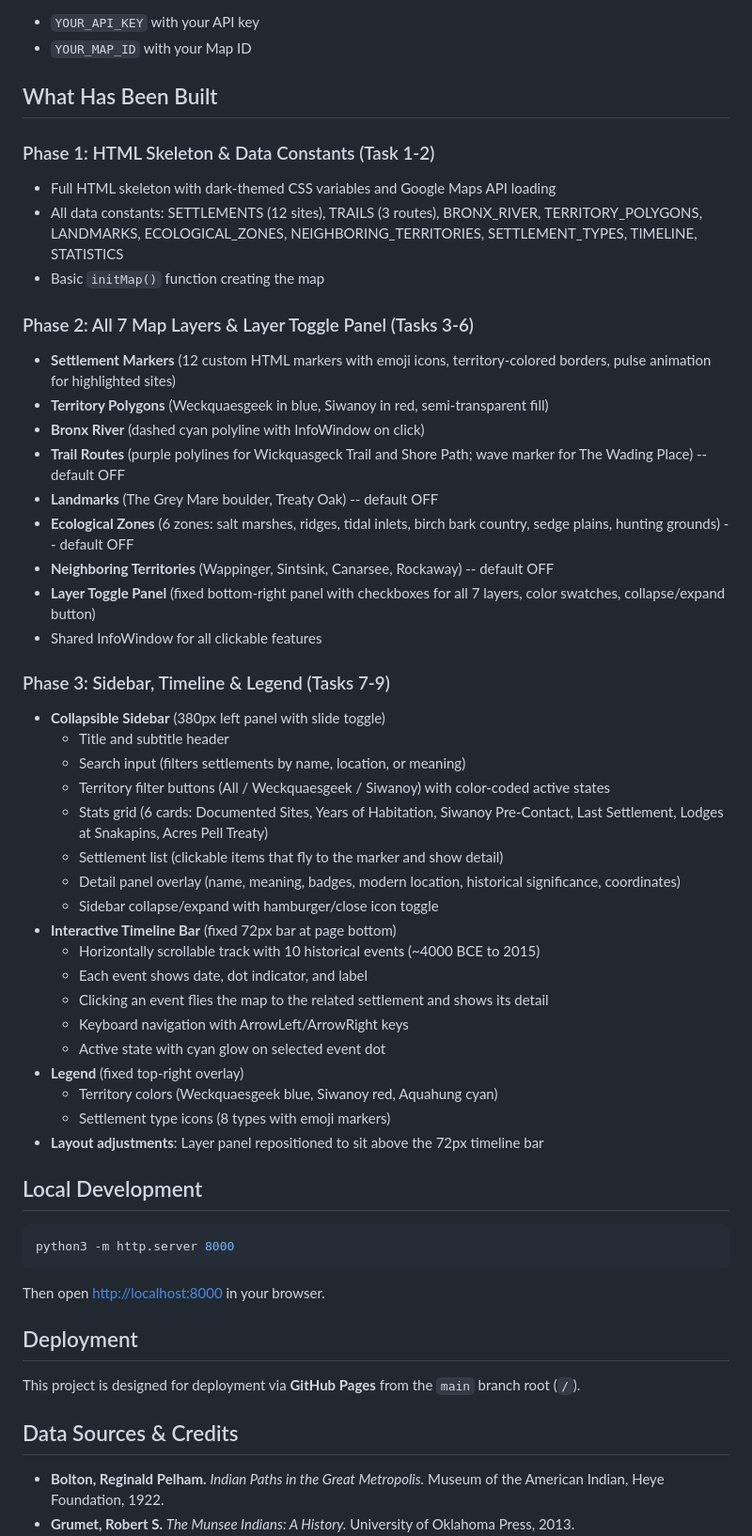
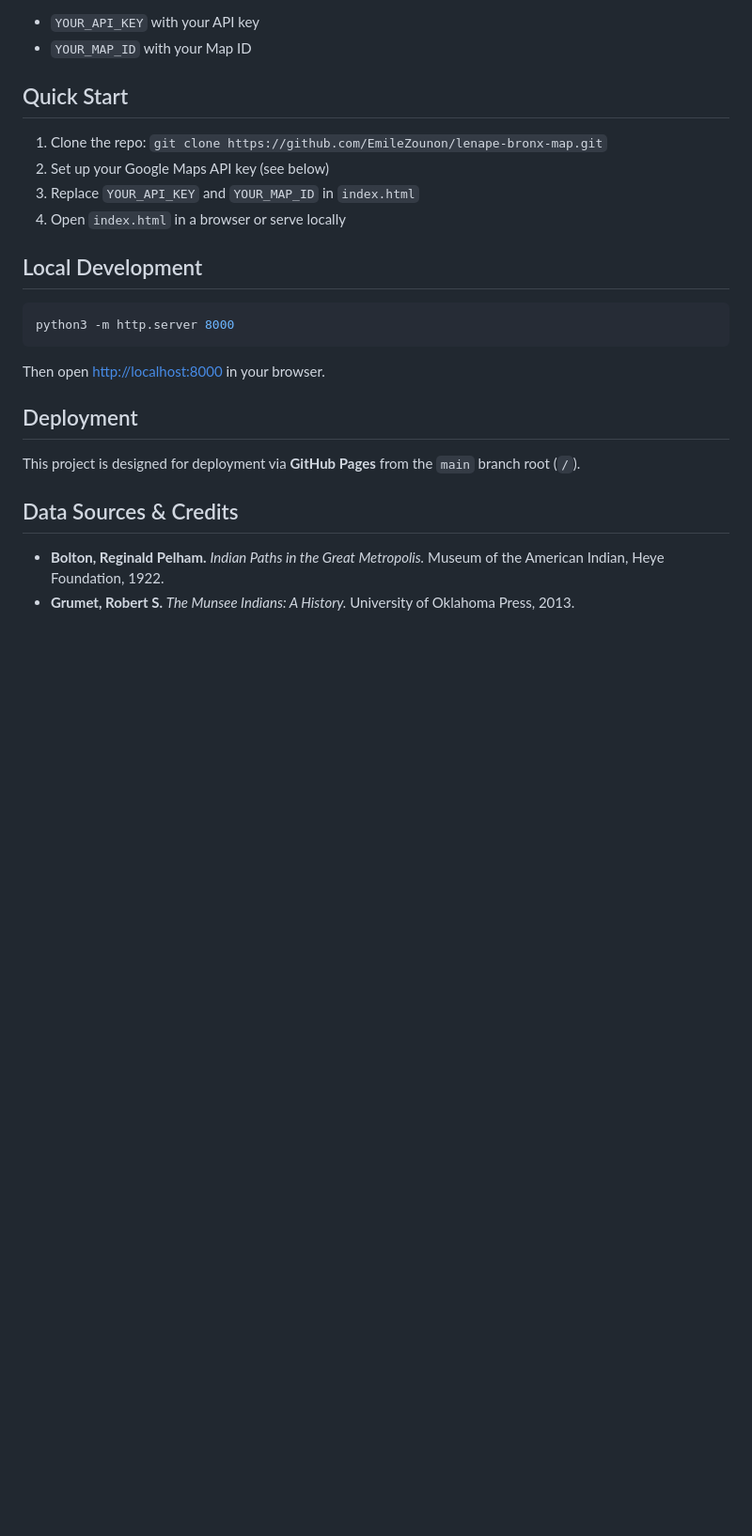
Before and after one commit to EmileZounon/lenape-bronx-map, a Markdown page: README.md, the part around one of its changes. Shown at 94% size. Rendered like a GitHub page; blank space fills up the shorter version.

Commit message:
docs: finalize README with features list, live URL, and quick start
Co-Authored-By: Claude Opus 4.6 <noreply@anthropic.com>

```diff
--- a/README.md
+++ b/README.md
@@ -27,43 +39,12 @@ Then open `index.html` and replace:
 - `YOUR_API_KEY` with your API key
 - `YOUR_MAP_ID` with your Map ID
 
-## What Has Been Built
+## Quick Start
 
-### Phase 1: HTML Skeleton & Data Constants (Task 1-2)
-- Full HTML skeleton with dark-themed CSS variables and Google Maps API loading
-- All data constants: SETTLEMENTS (12 sites), TRAILS (3 routes), BRONX_RIVER, TERRITORY_POLYGONS, LANDMARKS, ECOLOGICAL_ZONES, NEIGHBORING_TERRITORIES, SETTLEMENT_TYPES, TIMELINE, STATISTICS
-- Basic `initMap()` function creating the map
-
-### Phase 2: All 7 Map Layers & Layer Toggle Panel (Tasks 3-6)
-- **Settlement Markers** (12 custom HTML markers with emoji icons, territory-colored borders, pulse animation for highlighted sites)
-- **Territory Polygons** (Weckquaesgeek in blue, Siwanoy in red, semi-transparent fill)
-- **Bronx River** (dashed cyan polyline with InfoWindow on click)
-- **Trail Routes** (purple polylines for Wickquasgeck Trail and Shore Path; wave marker for The Wading Place) -- default OFF
-- **Landmarks** (The Grey Mare boulder, Treaty Oak) -- default OFF
-- **Ecological Zones** (6 zones: salt marshes, ridges, tidal inlets, birch bark country, sedge plains, hunting grounds) -- default OFF
-- **Neighboring Territories** (Wappinger, Sintsink, Canarsee, Rockaway) -- default OFF
-- **Layer Toggle Panel** (fixed bottom-right panel with checkboxes for all 7 layers, color swatches, collapse/expand button)
-- Shared InfoWindow for all clickable features
-
-### Phase 3: Sidebar, Timeline & Legend (Tasks 7-9)
-- **Collapsible Sidebar** (380px left panel with slide toggle)
-  - Title and subtitle header
-  - Search input (filters settlements by name, location, or meaning)
-  - Territory filter buttons (All / Weckquaesgeek / Siwanoy) with color-coded active states
-  - Stats grid (6 cards: Documented Sites, Years of Habitation, Siwanoy Pre-Contact, Last Settlement, Lodges at Snakapins, Acres Pell Treaty)
-  - Settlement list (clickable items that fly to the marker and show detail)
-  - Detail panel overlay (name, meaning, badges, modern location, historical significance, coordinates)
-  - Sidebar collapse/expand with hamburger/close icon toggle
-- **Interactive Timeline Bar** (fixed 72px bar at page bottom)
-  - Horizontally scrollable track with 10 historical events (~4000 BCE to 2015)
-  - Each event shows date, dot indicator, and label
-  - Clicking an event flies the map to the related settlement and shows its detail
-  - Keyboard navigation with ArrowLeft/ArrowRight keys
-  - Active state with cyan glow on selected event dot
-- **Legend** (fixed top-right overlay)
-  - Territory colors (Weckquaesgeek blue, Siwanoy red, Aquahung cyan)
-  - Settlement type icons (8 types with emoji markers)
-- **Layout adjustments**: Layer panel repositioned to sit above the 72px timeline bar
+1. Clone the repo: `git clone https://github.com/EmileZounon/lenape-bronx-map.git`
+2. Set up your Google Maps API key (see below)
+3. Replace `YOUR_API_KEY` and `YOUR_MAP_ID` in `index.html`
+4. Open `index.html` in a browser or serve locally
 
 ## Local Development
 
```
Also changed, not shown: other parts of README.md (+12 -0 lines).
